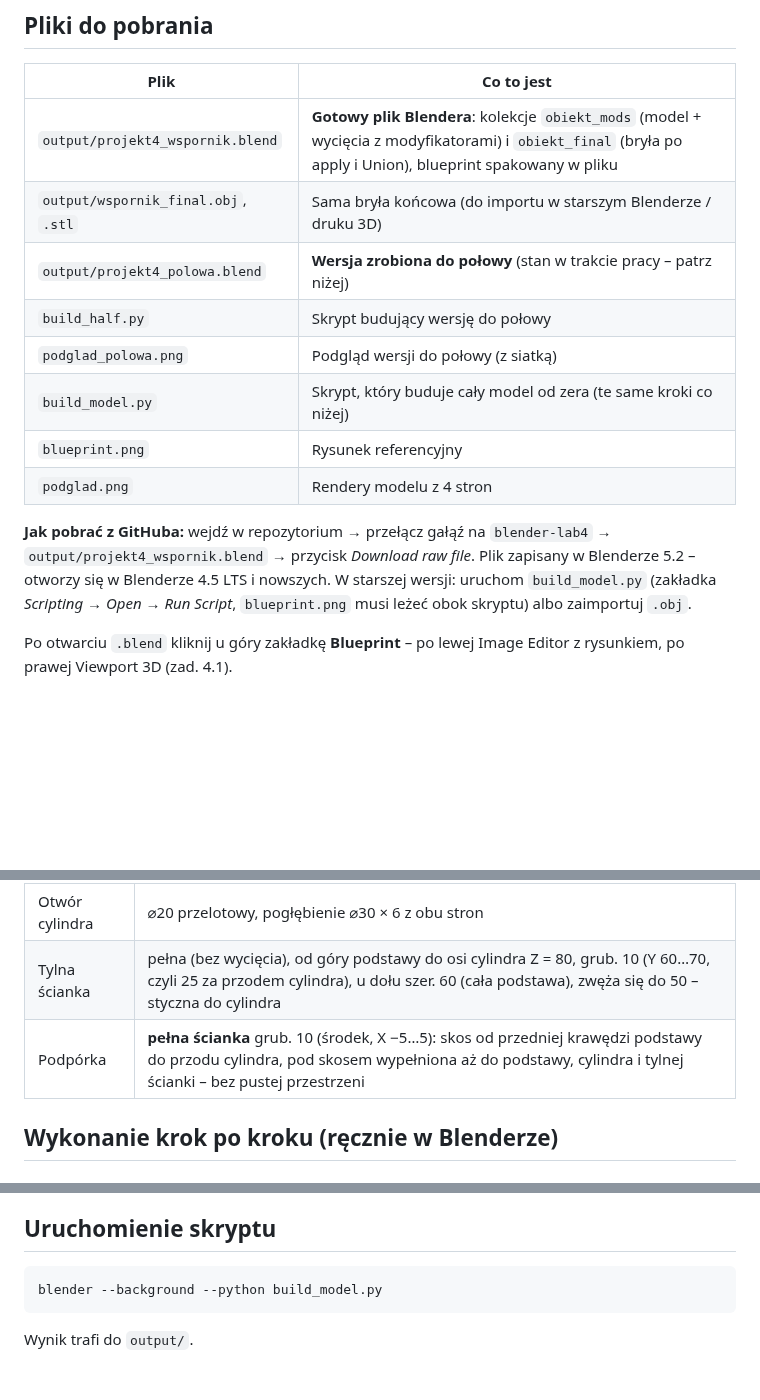
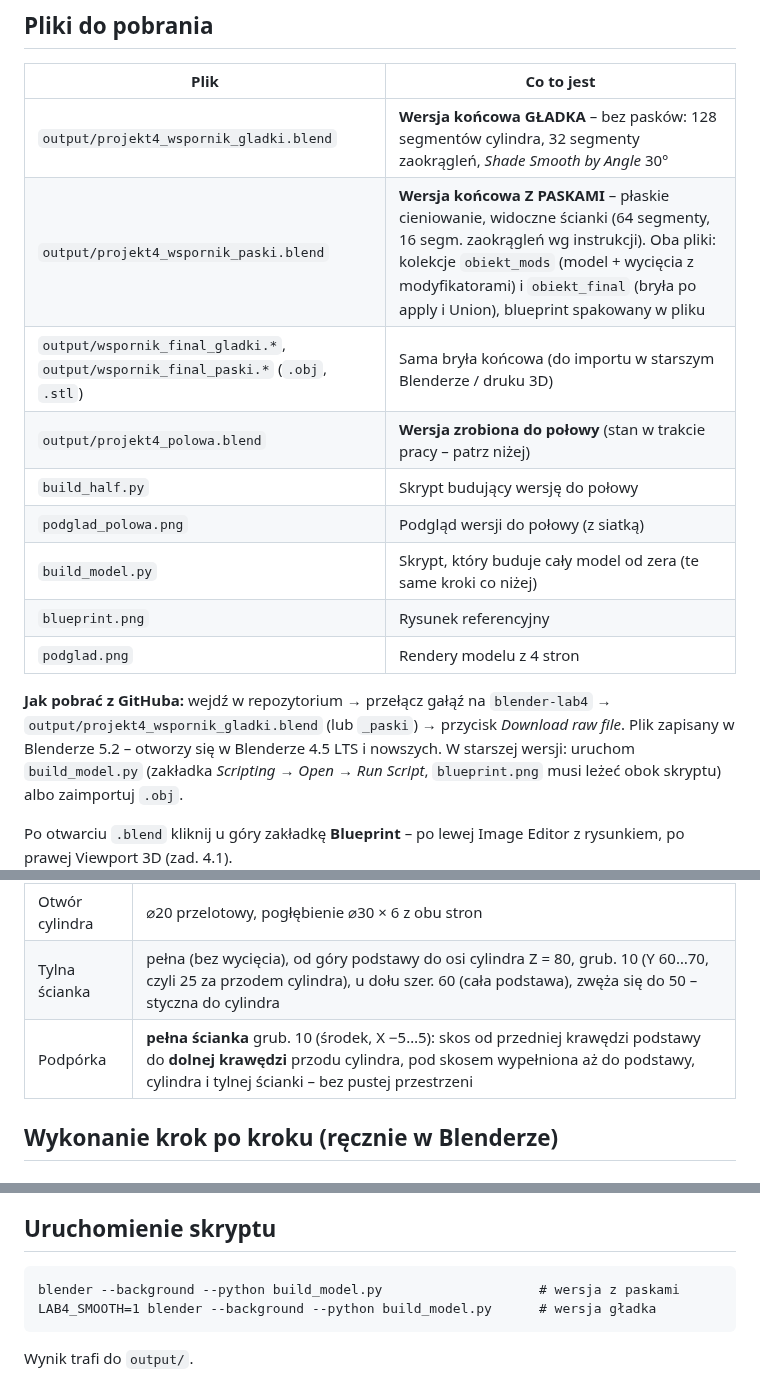
Before and after one commit to BACHPOL79/Projekt-mini-zoom, a Markdown page: README.md, 3 parts joined by grey strips. Rendered like a GitHub page; blank space fills up the shorter version.

Commit message:
Podpórka do dołu cylindra; dwie wersje końcowe: gładka i z paskami
Co-Authored-By: Claude Opus 5.5 <noreply@anthropic.com>
Claude-Session: https://claude.ai/code/session_01JPkpVRXzUHVW3MmGYTBDtG

````diff
--- a/README.md
+++ b/README.md
@@ -6,8 +6,9 @@ Osobny projekt laboratoryjny (nie jest częścią aplikacji *mini-zoom*, leży n
 
 | Plik | Co to jest |
 |---|---|
-| `output/projekt4_wspornik.blend` | **Gotowy plik Blendera**: kolekcje `obiekt_mods` (model + wycięcia z modyfikatorami) i `obiekt_final` (bryła po apply i Union), blueprint spakowany w pliku |
-| `output/wspornik_final.obj`, `.stl` | Sama bryła końcowa (do importu w starszym Blenderze / druku 3D) |
+| `output/projekt4_wspornik_gladki.blend` | **Wersja końcowa GŁADKA** – bez pasków: 128 segmentów cylindra, 32 segmenty zaokrągleń, *Shade Smooth by Angle* 30° |
+| `output/projekt4_wspornik_paski.blend` | **Wersja końcowa Z PASKAMI** – płaskie cieniowanie, widoczne ścianki (64 segmenty, 16 segm. zaokrągleń wg instrukcji). Oba pliki: kolekcje `obiekt_mods` (model + wycięcia z modyfikatorami) i `obiekt_final` (bryła po apply i Union), blueprint spakowany w pliku |
+| `output/wspornik_final_gladki.*`, `output/wspornik_final_paski.*` (`.obj`, `.stl`) | Sama bryła końcowa (do importu w starszym Blenderze / druku 3D) |
 | `output/projekt4_polowa.blend` | **Wersja zrobiona do połowy** (stan w trakcie pracy – patrz niżej) |
 | `build_half.py` | Skrypt budujący wersję do połowy |
 | `podglad_polowa.png` | Podgląd wersji do połowy (z siatką) |
@@ -15,7 +16,7 @@ Osobny projekt laboratoryjny (nie jest częścią aplikacji *mini-zoom*, leży n
 | `blueprint.png` | Rysunek referencyjny |
 | `podglad.png` | Rendery modelu z 4 stron |
 
-**Jak pobrać z GitHuba:** wejdź w repozytorium → przełącz gałąź na `blender-lab4` → `output/projekt4_wspornik.blend` → przycisk *Download raw file*.
+**Jak pobrać z GitHuba:** wejdź w repozytorium → przełącz gałąź na `blender-lab4` → `output/projekt4_wspornik_gladki.blend` (lub `_paski`) → przycisk *Download raw file*.
 Plik zapisany w Blenderze 5.2 – otworzy się w Blenderze 4.5 LTS i nowszych. W starszej wersji: uruchom `build_model.py` (zakładka *Scripting* → *Open* → *Run Script*, `blueprint.png` musi leżeć obok skryptu) albo zaimportuj `.obj`.
 
 Po otwarciu `.blend` kliknij u góry zakładkę **Blueprint** – po lewej Image Editor z rysunkiem, po prawej Viewport 3D (zad. 4.1).
@@ -53,7 +54,7 @@ Jednostki sceny: *Metric*, *Unit Scale* 0.001, *Length* = mm (1 jednostka = 1 mm
 | Cylinder | ⌀50 × 40, oś równoległa do Y na wysokości Z = 80 (**60 nad górą podstawy**), Y 35…75 (35 od przodu podstawy) |
 | Otwór cylindra | ⌀20 przelotowy, pogłębienie ⌀30 × 6 z obu stron |
 | Tylna ścianka | pełna (bez wycięcia), od góry podstawy do osi cylindra Z = 80, grub. 10 (Y 60…70, czyli 25 za przodem cylindra), u dołu szer. 60 (cała podstawa), zwęża się do 50 – styczna do cylindra |
-| Podpórka | **pełna ścianka** grub. 10 (środek, X −5…5): skos od przedniej krawędzi podstawy do przodu cylindra, pod skosem wypełniona aż do podstawy, cylindra i tylnej ścianki – bez pustej przestrzeni |
+| Podpórka | **pełna ścianka** grub. 10 (środek, X −5…5): skos od przedniej krawędzi podstawy do **dolnej krawędzi** przodu cylindra, pod skosem wypełniona aż do podstawy, cylindra i tylnej ścianki – bez pustej przestrzeni |
 
 ## Wykonanie krok po kroku (ręcznie w Blenderze)
 
@@ -112,6 +113,7 @@ Wynik: obiekt `wspornik_final` – jedna zamknięta bryła (0 krawędzi non-mani
 
 ## Uruchomienie skryptu
 ```
-blender --background --python build_model.py
+blender --background --python build_model.py                    # wersja z paskami
+LAB4_SMOOTH=1 blender --background --python build_model.py      # wersja gładka
 ```
 Wynik trafi do `output/`.
````
Also changed, not shown: other parts of README.md (+1 -1 lines), porownanie.png (added), 10 other files.
